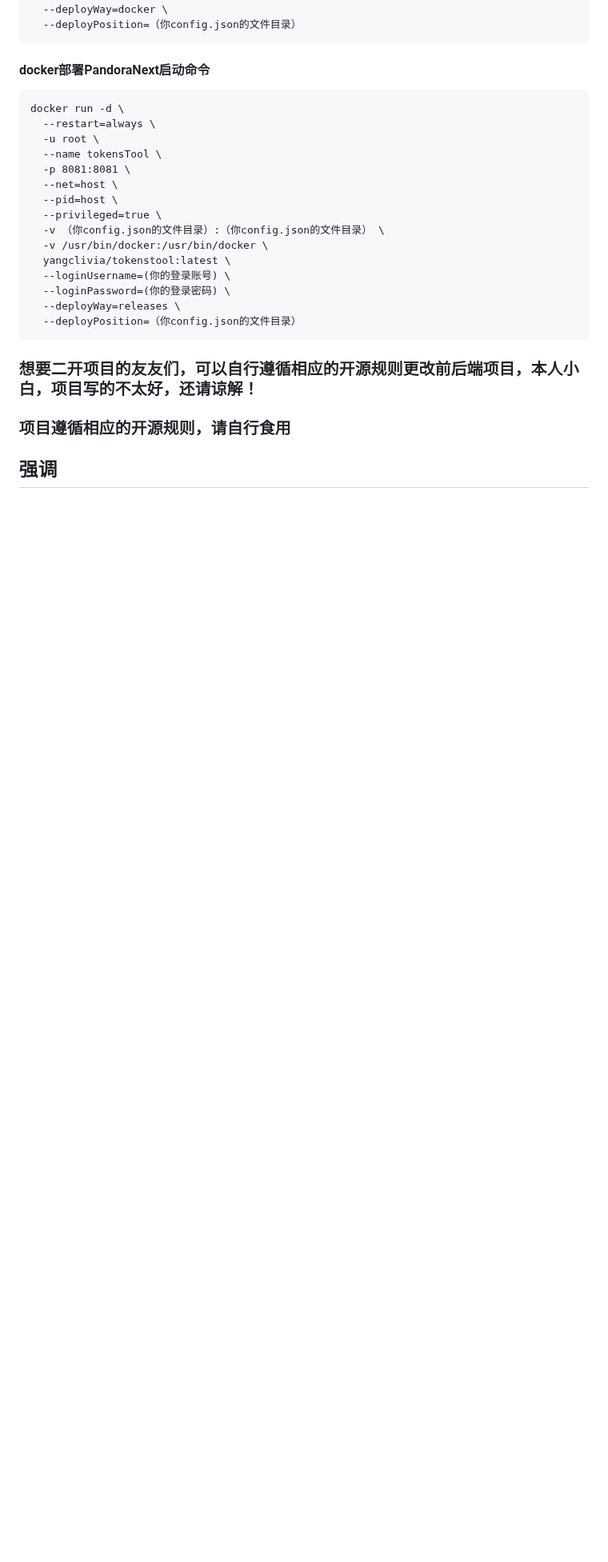
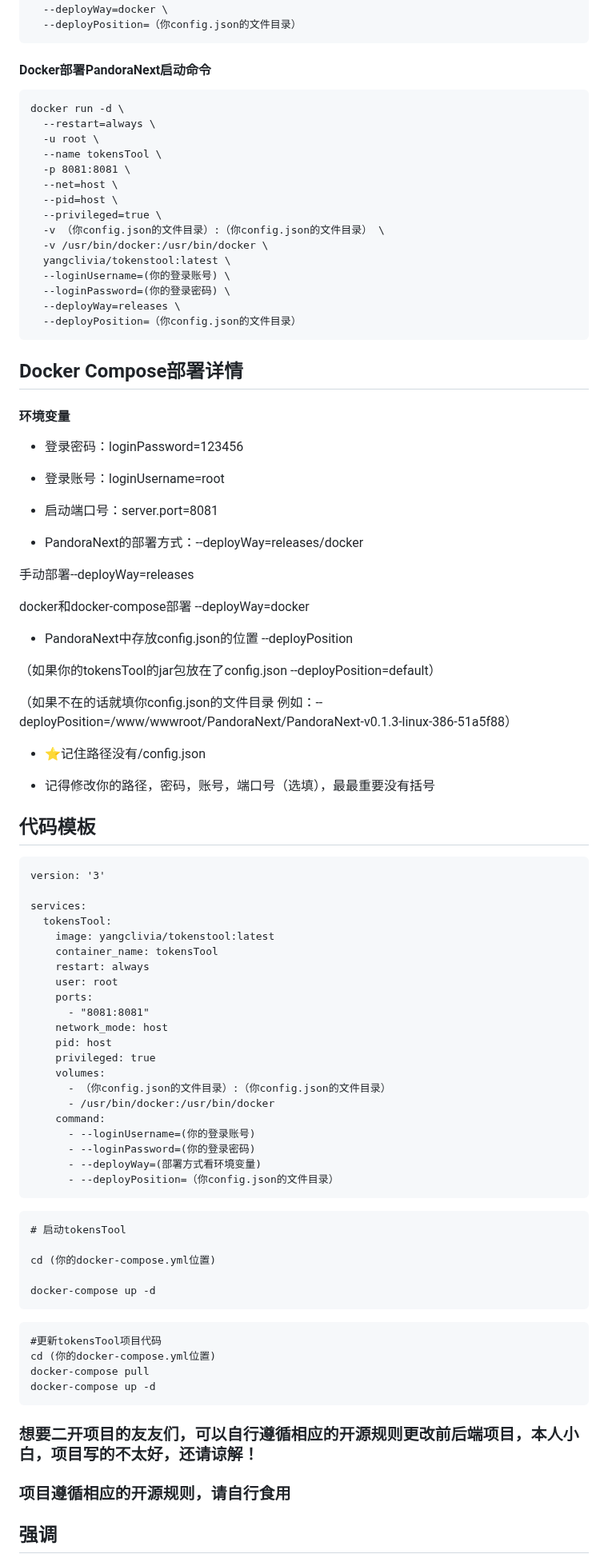
Before and after one commit to Yanyutin753/PandoraNext-TokensTool, a Markdown page: README.md, the part around the change. Shown at 80% size. Drawn GitHub-style; blank space fills up the shorter version.

Commit message:
新增docker compose部署

````diff
--- a/README.md
+++ b/README.md
@@ -168,7 +168,7 @@ docker run -d \
   --deployPosition=（你config.json的文件目录）
 ```
 
-#### docker部署PandoraNext启动命令
+#### Docker部署PandoraNext启动命令
 
 ```
 docker run -d \
@@ -188,6 +188,71 @@ docker run -d \
   --deployPosition=（你config.json的文件目录）
 ```
 
+## Docker Compose部署详情
+
+#### 环境变量
+
+- 登录密码：loginPassword=123456
+
+- 登录账号：loginUsername=root
+
+- 启动端口号：server.port=8081
+
+- PandoraNext的部署方式：--deployWay=releases/docker
+
+手动部署--deployWay=releases
+
+docker和docker-compose部署 --deployWay=docker
+
+- PandoraNext中存放config.json的位置 --deployPosition
+
+（如果你的tokensTool的jar包放在了config.json --deployPosition=default）
+
+（如果不在的话就填你config.json的文件目录 例如：--deployPosition=/www/wwwroot/PandoraNext/PandoraNext-v0.1.3-linux-386-51a5f88）
+
+- ⭐记住路径没有/config.json
+
+- 记得修改你的路径，密码，账号，端口号（选填），最最重要没有括号
+
+## 代码模板
+```
+version: '3'
+
+services:
+  tokensTool:
+    image: yangclivia/tokenstool:latest
+    container_name: tokensTool
+    restart: always
+    user: root
+    ports:
+      - "8081:8081"
+    network_mode: host
+    pid: host
+    privileged: true
+    volumes:
+      - （你config.json的文件目录）:（你config.json的文件目录）
+      - /usr/bin/docker:/usr/bin/docker
+    command:
+      - --loginUsername=(你的登录账号)
+      - --loginPassword=(你的登录密码)
+      - --deployWay=(部署方式看环境变量)
+      - --deployPosition=（你config.json的文件目录）
+```
+
+```
+# 启动tokensTool
+
+cd (你的docker-compose.yml位置)
+
+docker-compose up -d
+```
+
+```
+#更新tokensTool项目代码
+cd (你的docker-compose.yml位置)
+docker-compose pull
+docker-compose up -d
+```
 
 ### 想要二开项目的友友们，可以自行遵循相应的开源规则更改前后端项目，本人小白，项目写的不太好，还请谅解！
 
````
